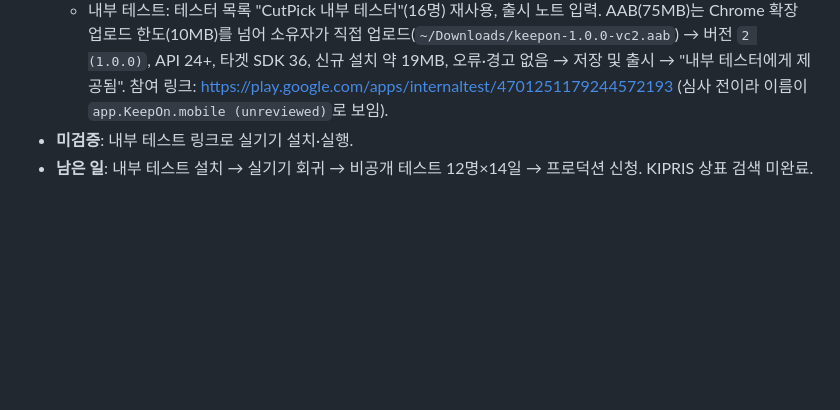
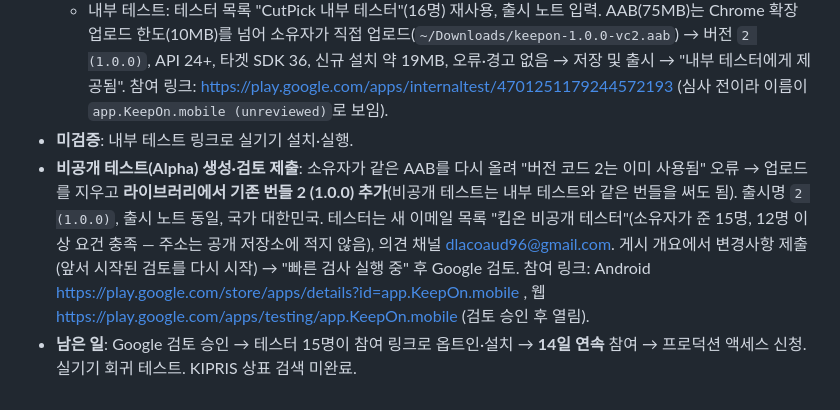
Before and after one commit to Logic-Phantom/Ddalggak, a Markdown page: README.md, the part around the change. Drawn GitHub-style; blank space fills up the shorter version.

Commit message:
docs(release): 비공개 테스트(Alpha) 생성·검토 제출 기록
- 기존 번들 2 (1.0.0) 재사용, 테스터 목록 "킵온 비공개 테스터"(15명), 국가 대한민국
- 참여 링크와 남은 순서(14일 연속 참여 → 프로덕션 신청)

Co-Authored-By: Claude Opus 5.5 <noreply@anthropic.com>

```diff
--- a/README.md
+++ b/README.md
@@ -312,4 +312,5 @@ docs/store/          Play 등록정보 원고, 정책 답변, 처리방침, 비
   - 앱 콘텐츠 9개 저장: 처리방침 URL, 광고 없음, 로그인 세부정보 "아니요"(제한된 부분 없음), 타겟 만 18세 이상, 데이터 보안 수집 없음·공유 없음, 광고 ID 사용 안 함, 정부 앱 아니요, 금융 기능 없음, 건강 기능 없음. 콘텐츠 등급(IARC 약관은 소유자 동의, 카테고리 "다른 모든 앱 유형", 9문항 모두 아니요) → 대한민국 3세 이상, ESRB 전체이용가, PEGI 3. 앱 콘텐츠 남은 선언 없음.
   - 내부 테스트: 테스터 목록 "CutPick 내부 테스터"(16명) 재사용, 출시 노트 입력. AAB(75MB)는 Chrome 확장 업로드 한도(10MB)를 넘어 소유자가 직접 업로드(`~/Downloads/keepon-1.0.0-vc2.aab`) → 버전 `2 (1.0.0)`, API 24+, 타겟 SDK 36, 신규 설치 약 19MB, 오류·경고 없음 → 저장 및 출시 → "내부 테스터에게 제공됨". 참여 링크: https://play.google.com/apps/internaltest/4701251179244572193 (심사 전이라 이름이 `app.KeepOn.mobile (unreviewed)`로 보임).
 - **미검증**: 내부 테스트 링크로 실기기 설치·실행.
-- **남은 일**: 내부 테스트 설치 → 실기기 회귀 → 비공개 테스트 12명×14일 → 프로덕션 신청. KIPRIS 상표 검색 미완료.
+- **비공개 테스트(Alpha) 생성·검토 제출**: 소유자가 같은 AAB를 다시 올려 "버전 코드 2는 이미 사용됨" 오류 → 업로드를 지우고 **라이브러리에서 기존 번들 2 (1.0.0) 추가**(비공개 테스트는 내부 테스트와 같은 번들을 써도 됨). 출시명 `2 (1.0.0)`, 출시 노트 동일, 국가 대한민국. 테스터는 새 이메일 목록 "킵온 비공개 테스터"(소유자가 준 15명, 12명 이상 요건 충족 — 주소는 공개 저장소에 적지 않음), 의견 채널 dlacoaud96@gmail.com. 게시 개요에서 변경사항 제출(앞서 시작된 검토를 다시 시작) → "빠른 검사 실행 중" 후 Google 검토. 참여 링크: Android https://play.google.com/store/apps/details?id=app.KeepOn.mobile , 웹 https://play.google.com/apps/testing/app.KeepOn.mobile (검토 승인 후 열림).
+- **남은 일**: Google 검토 승인 → 테스터 15명이 참여 링크로 옵트인·설치 → **14일 연속** 참여 → 프로덕션 액세스 신청. 실기기 회귀 테스트. KIPRIS 상표 검색 미완료.
```
Also changed, not shown: docs/RELEASE_CHECKLIST.md (+1 -1 lines).
